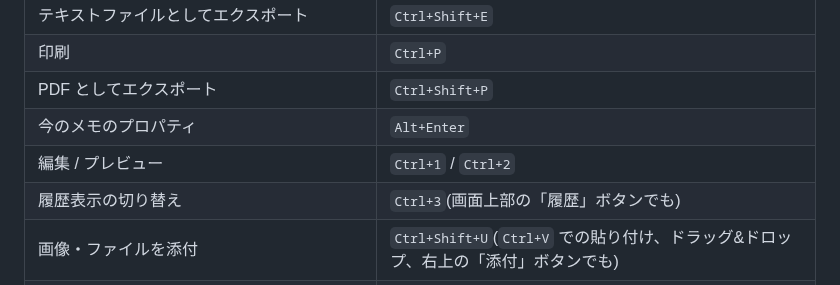
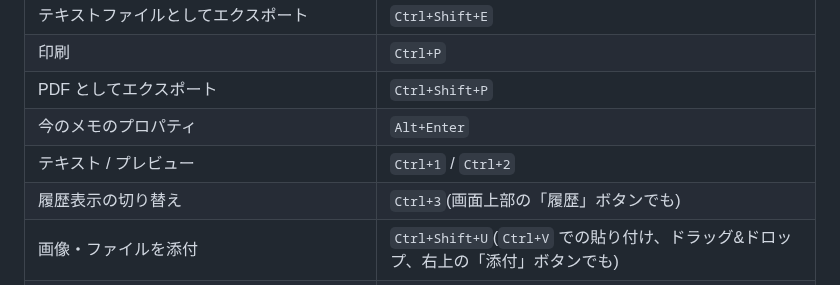
Before and after one commit to nihongi/everpad, a Markdown page: README.md, the part around the change. Drawn GitHub-style.

Commit message:
README のキー操作の表の「編集 / プレビュー」を「テキスト / プレビュー」にした
Co-Authored-By: Claude Opus 5.5 <noreply@anthropic.com>

```diff
--- a/README.md
+++ b/README.md
@@ -556,7 +556,7 @@ EverPad Data\
 | 印刷 | `Ctrl+P` |
 | PDF としてエクスポート | `Ctrl+Shift+P` |
 | 今のメモのプロパティ | `Alt+Enter` |
-| 編集 / プレビュー | `Ctrl+1` / `Ctrl+2` |
+| テキスト / プレビュー | `Ctrl+1` / `Ctrl+2` |
 | 履歴表示の切り替え | `Ctrl+3`(画面上部の「履歴」ボタンでも) |
 | 画像・ファイルを添付 | `Ctrl+Shift+U`(`Ctrl+V` での貼り付け、ドラッグ&ドロップ、右上の「添付」ボタンでも) |
 | 検索と置換(メモの上にバーが出ます。プレビューと履歴の表示では検索だけ) | `Ctrl+H` |
```
